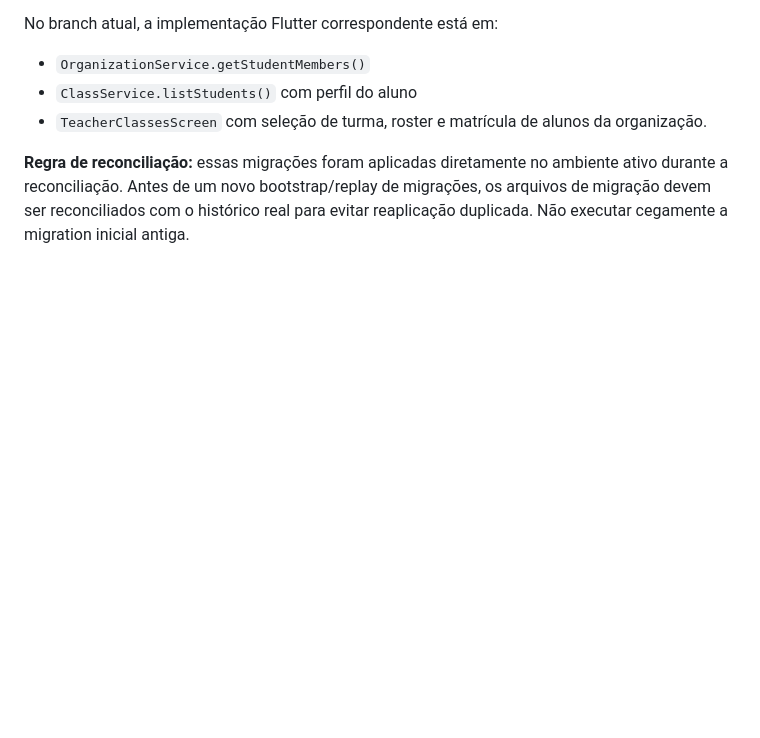
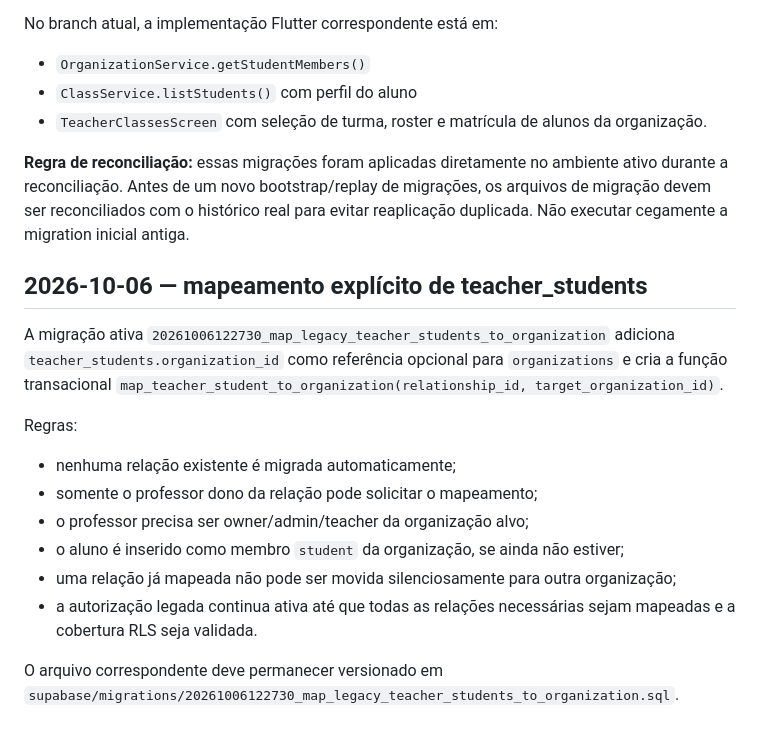
Before and after one commit to vitormendonca/tasilla, a Markdown page: docs/SCHEMA_RECONCILIATION.md, the part around the change. Rendered like a GitHub page; blank space fills up the shorter version.

Commit message:
docs(schema): record legacy teacher relationship mapping

```diff
--- a/docs/SCHEMA_RECONCILIATION.md
+++ b/docs/SCHEMA_RECONCILIATION.md
@@ -80,3 +80,19 @@ No branch atual, a implementação Flutter correspondente está em:
 - `TeacherClassesScreen` com seleção de turma, roster e matrícula de alunos da organização.
 
 **Regra de reconciliação:** essas migrações foram aplicadas diretamente no ambiente ativo durante a reconciliação. Antes de um novo bootstrap/replay de migrações, os arquivos de migração devem ser reconciliados com o histórico real para evitar reaplicação duplicada. Não executar cegamente a migration inicial antiga.
+
+
+## 2026-10-06 — mapeamento explícito de teacher_students
+
+A migração ativa `20261006122730_map_legacy_teacher_students_to_organization` adiciona `teacher_students.organization_id` como referência opcional para `organizations` e cria a função transacional `map_teacher_student_to_organization(relationship_id, target_organization_id)`.
+
+Regras:
+
+- nenhuma relação existente é migrada automaticamente;
+- somente o professor dono da relação pode solicitar o mapeamento;
+- o professor precisa ser owner/admin/teacher da organização alvo;
+- o aluno é inserido como membro `student` da organização, se ainda não estiver;
+- uma relação já mapeada não pode ser movida silenciosamente para outra organização;
+- a autorização legada continua ativa até que todas as relações necessárias sejam mapeadas e a cobertura RLS seja validada.
+
+O arquivo correspondente deve permanecer versionado em `supabase/migrations/20261006122730_map_legacy_teacher_students_to_organization.sql`.
```
